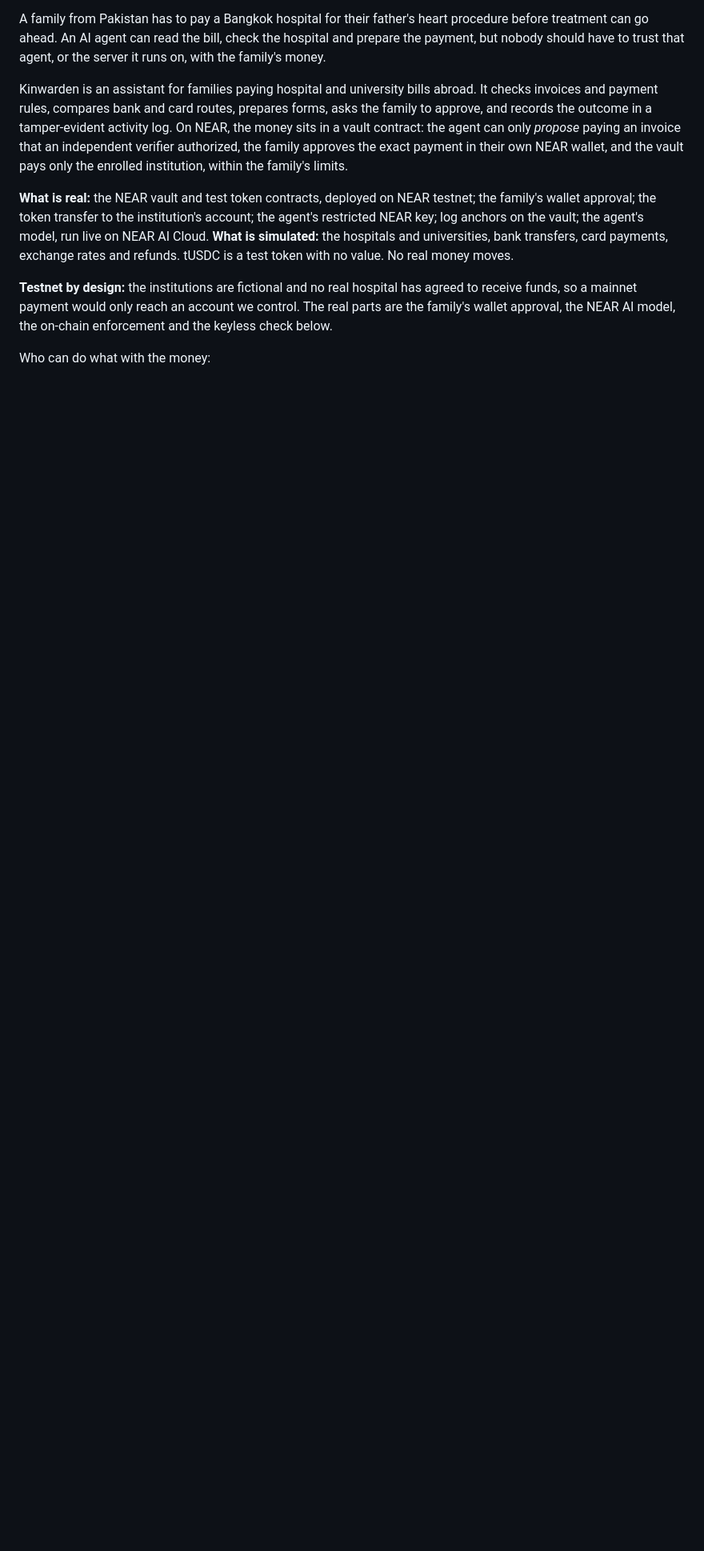
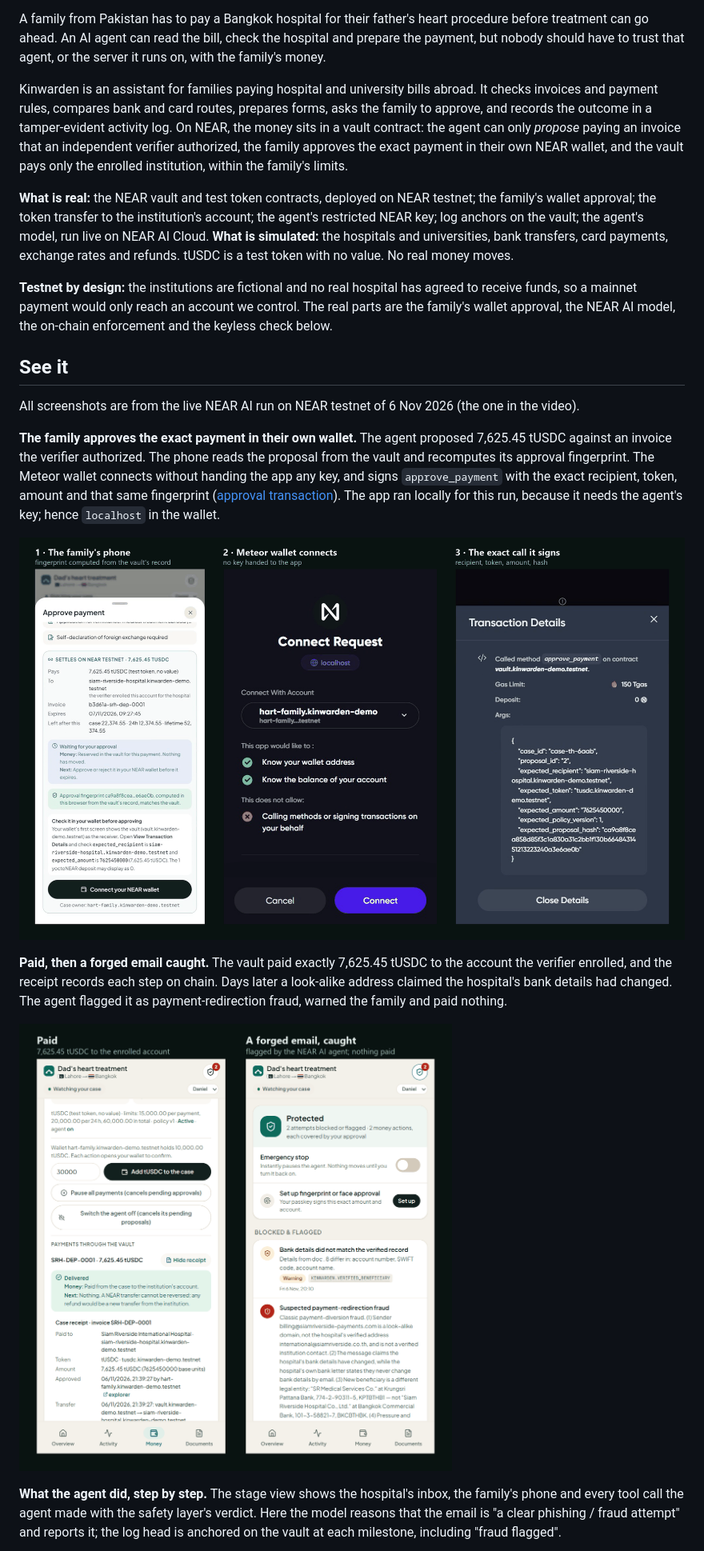
Before and after one commit to JahanzaibMohsin9/kinwarden, a Markdown page: README.md, the part around one of its changes. Shown at 80% size. GitHub-like rendering; pictures changed too: docs/images/approval.png (added), docs/images/paid-and-flagged.png (added); blank space fills up the shorter version.

Commit message:
Show the live testnet run in the README: screenshots of each step, a one-line pitch, badges and quick links

```diff
--- a/README.md
+++ b/README.md
@@ -12,4 +21,17 @@ Kinwarden is an assistant for families paying hospital and university bills abro
 
 **Testnet by design:** the institutions are fictional and no real hospital has agreed to receive funds, so a mainnet payment would only reach an account we control. The real parts are the family's wallet approval, the NEAR AI model, the on-chain enforcement and the keyless check below.
 
-Who can do what with the money:
+## See it
+
+All screenshots are from the live NEAR AI run on NEAR testnet of 6 Nov 2026 (the one in the video).
+
+**The family approves the exact payment in their own wallet.** The agent proposed 7,625.45 tUSDC against an invoice the verifier authorized. The phone reads the proposal from the vault and recomputes its approval fingerprint. The Meteor wallet connects without handing the app any key, and signs `approve_payment` with the exact recipient, token, amount and that same fingerprint ([approval transaction](https://testnet.nearblocks.io/txns/De6rBZhjnqaborM2g6MNB6qaUEWrgTGkZkjh57kpSTt4)). The app ran locally for this run, because it needs the agent's key; hence `localhost` in the wallet.
+
+![The family's phone shows the vault's proposal and fingerprint; Meteor connects with no key for the app; Meteor shows the approve_payment call with the exact recipient, token, amount and hash](docs/images/approval.png)
+
+**Paid, then a forged email caught.** The vault paid exactly 7,625.45 tUSDC to the account the verifier enrolled, and the receipt records each step on chain. Days later a look-alike address claimed the hospital's bank details had changed. The agent flagged it as payment-redirection fraud, warned the family and paid nothing.
+
+![Left: the vault receipt on the family's phone. Right: the Security Centre with the bank-details mismatch and the suspected fraud](docs/images/paid-and-flagged.png)
+
+**What the agent did, step by step.** The stage view shows the hospital's inbox, the family's phone and every tool call the agent made with the safety layer's verdict. Here the model reasons that the email is "a clear phishing / fraud attempt" and reports it; the log head is anchored on the vault at each milestone, including "fraud flagged".
+
```
Also changed, not shown: other parts of README.md (+23 -2 lines), docs/images/attack.png (added), docs/images/landing.png (added), docs/images/stage.png (added), docs/images/verify.png (added).
